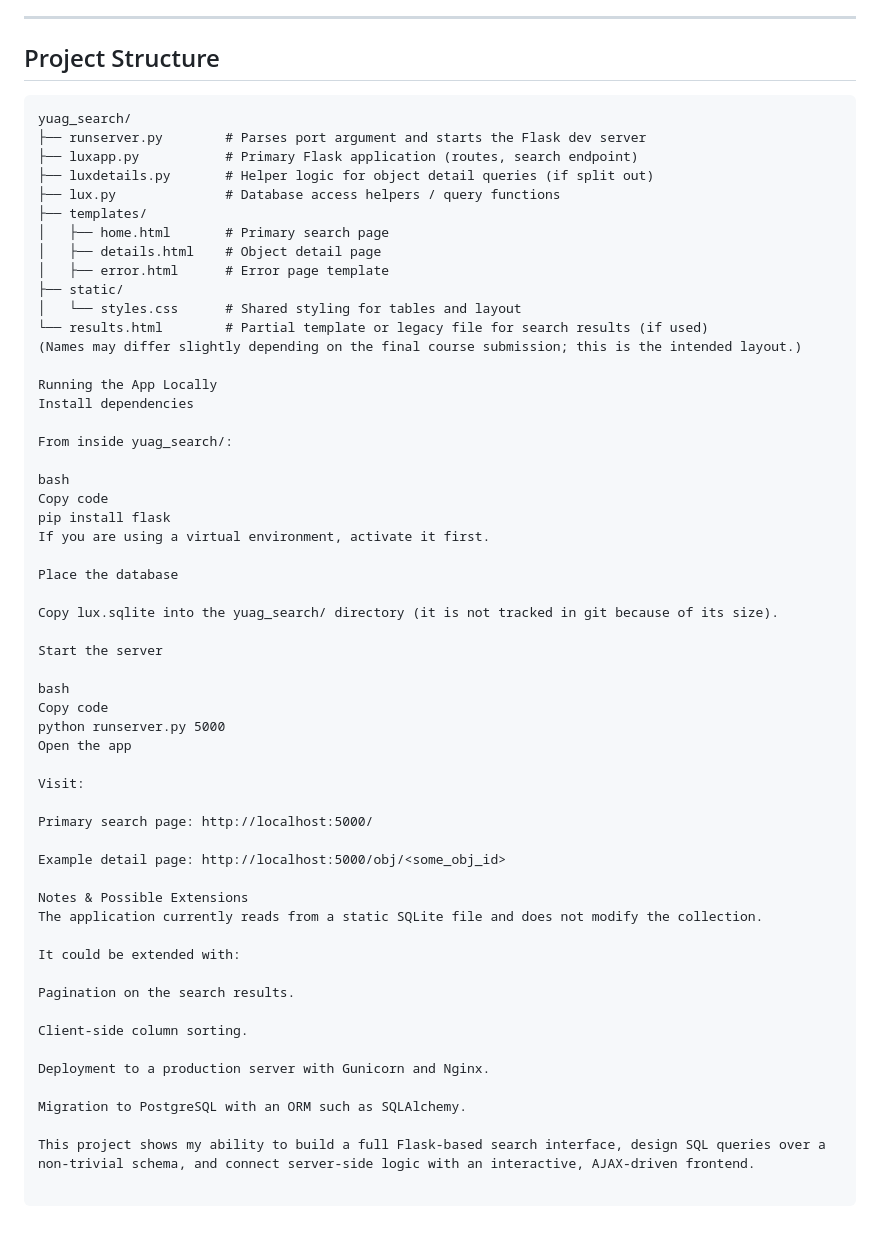
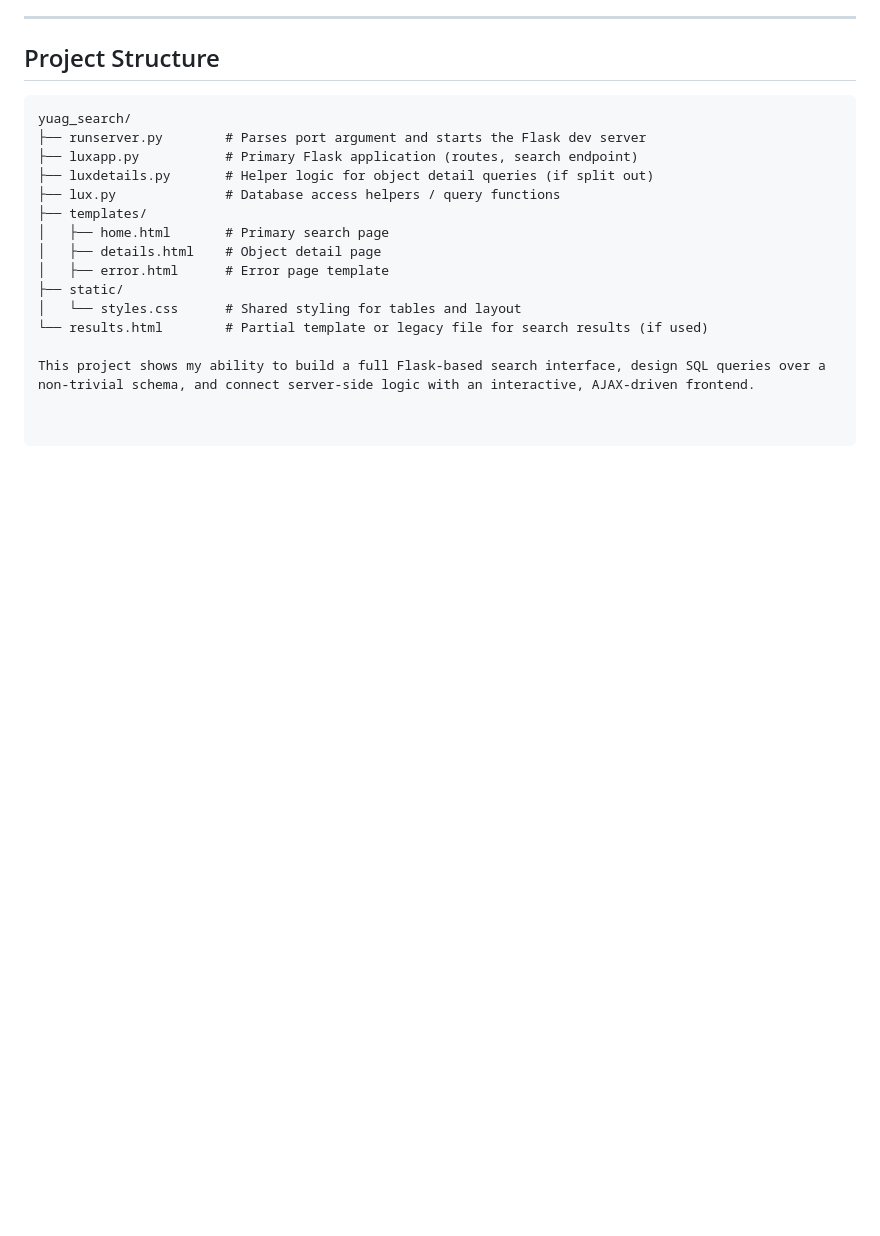
Before and after one commit to amyv14/portfolio, a Markdown page: yuag_search/README.md, the part around the change. GitHub-like rendering; blank space fills up the shorter version.

```diff
--- a/yuag_search/README.md
+++ b/yuag_search/README.md
@@ -88,46 +88,5 @@ yuag_search/
 ├── static/
 │   └── styles.css      # Shared styling for tables and layout
 └── results.html        # Partial template or legacy file for search results (if used)
-(Names may differ slightly depending on the final course submission; this is the intended layout.)
-
-Running the App Locally
-Install dependencies
-
-From inside yuag_search/:
-
-bash
-Copy code
-pip install flask
-If you are using a virtual environment, activate it first.
-
-Place the database
-
-Copy lux.sqlite into the yuag_search/ directory (it is not tracked in git because of its size).
-
-Start the server
-
-bash
-Copy code
-python runserver.py 5000
-Open the app
-
-Visit:
-
-Primary search page: http://localhost:5000/
-
-Example detail page: http://localhost:5000/obj/<some_obj_id>
-
-Notes & Possible Extensions
-The application currently reads from a static SQLite file and does not modify the collection.
-
-It could be extended with:
-
-Pagination on the search results.
-
-Client-side column sorting.
-
-Deployment to a production server with Gunicorn and Nginx.
-
-Migration to PostgreSQL with an ORM such as SQLAlchemy.
 
 This project shows my ability to build a full Flask-based search interface, design SQL queries over a non-trivial schema, and connect server-side logic with an interactive, AJAX-driven frontend.
```
